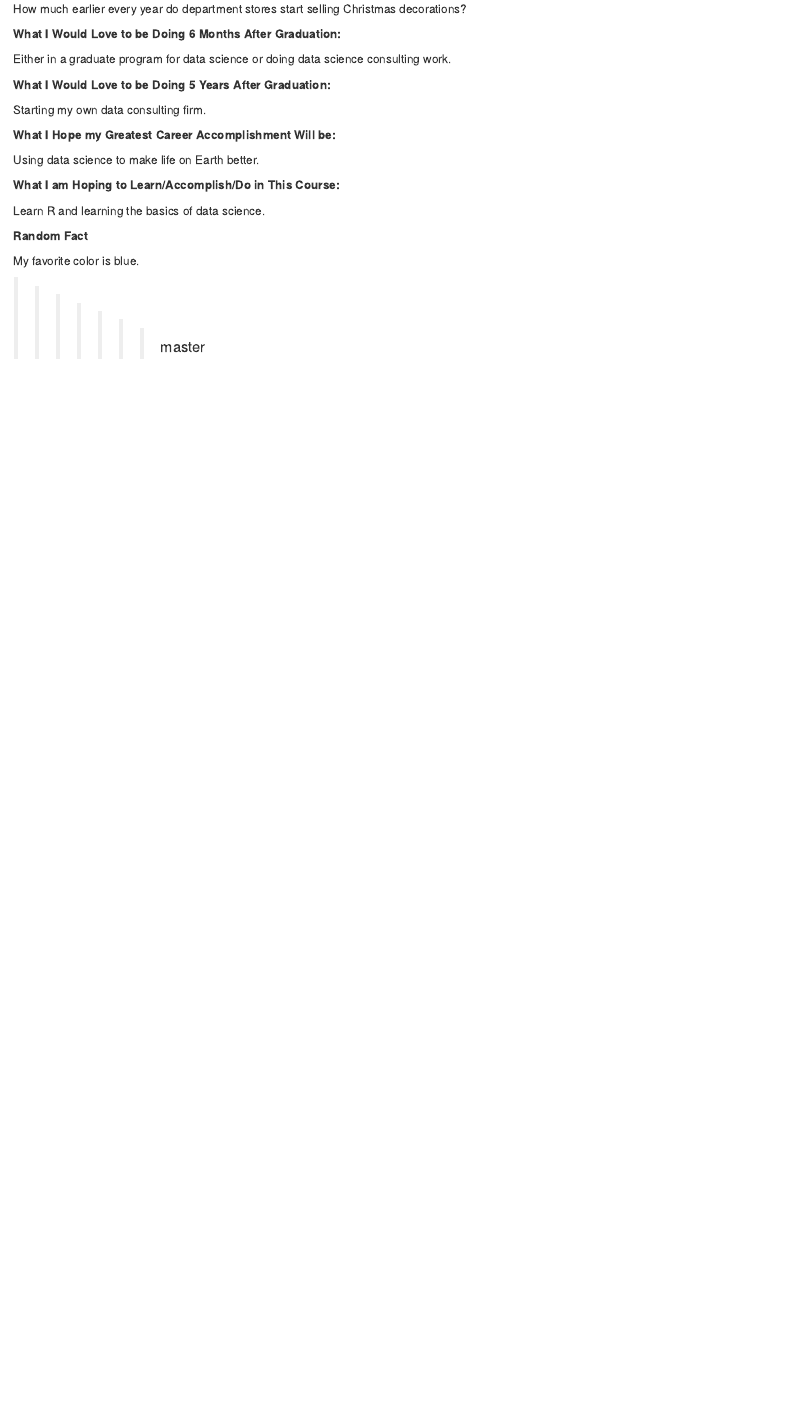
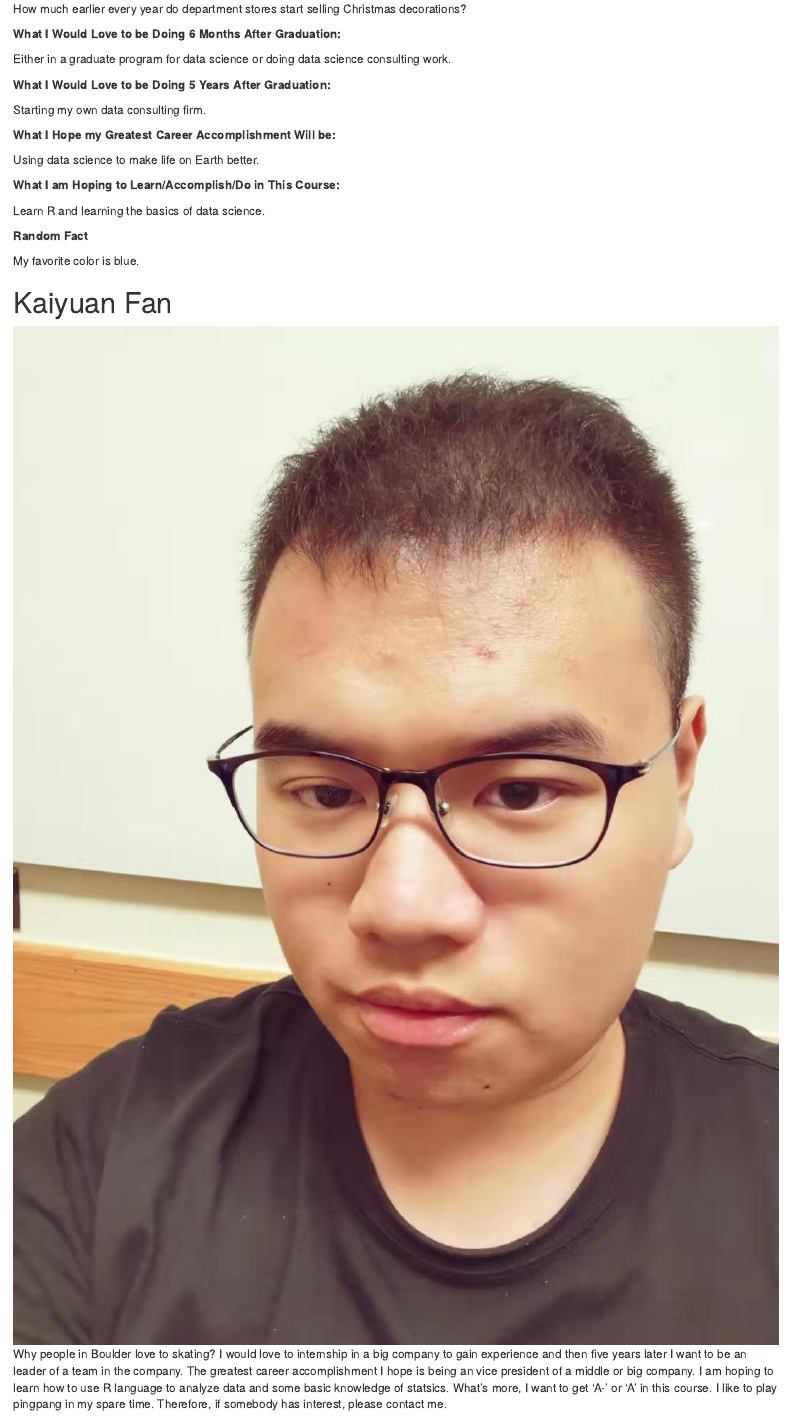
Before and after one commit to eugenemiller112/STAT2600, an R Markdown document (Lab2_AllStars.Rmd): the page in a window 1100 px wide, from 1420 px down. Rendered offline with R 4.5, knitr and Pandoc, with nearby package versions.

Commit message:
added about me

```diff
--- a/Lab2_AllStars.Rmd
+++ b/Lab2_AllStars.Rmd
@@ -76,4 +76,10 @@ Learn R and learning the basics of data science.
 
 My favorite color is blue.
 
->>>>>>> master
+# Kaiyuan Fan
+ ![](photo1.jpg)
+ Why people in Boulder love to skating?
+ I would love to internship in a big company to gain experience and then five years later I want to be an leader of a team in the company.
+ The greatest career accomplishment I hope is being an vice president of a middle or big company.
+ I am hoping to learn how to use R language to analyze data and some basic knowledge of statsics. What's more, I want to get  'A-' or 'A' in this course.
+I like to play pingpang in my spare time. Therefore, if somebody has interest, please contact me.
```
